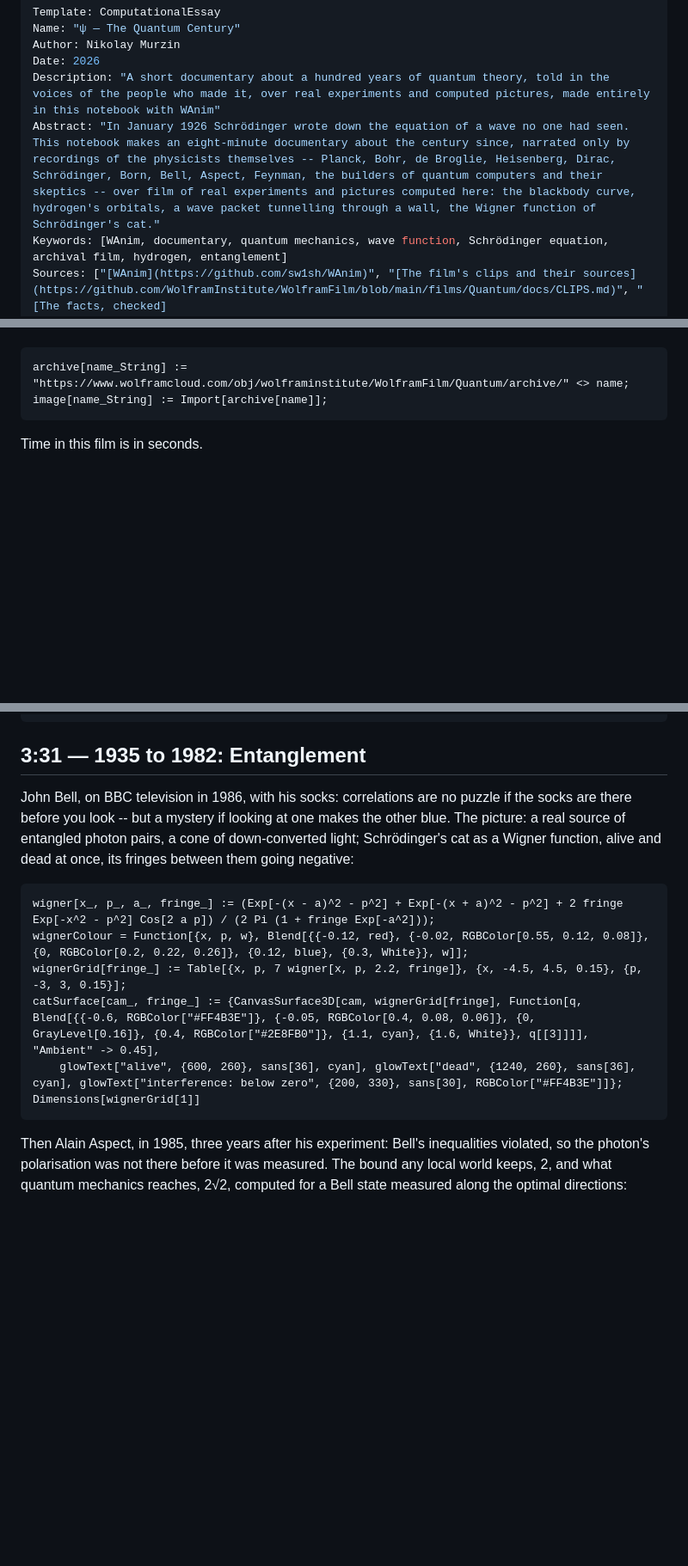
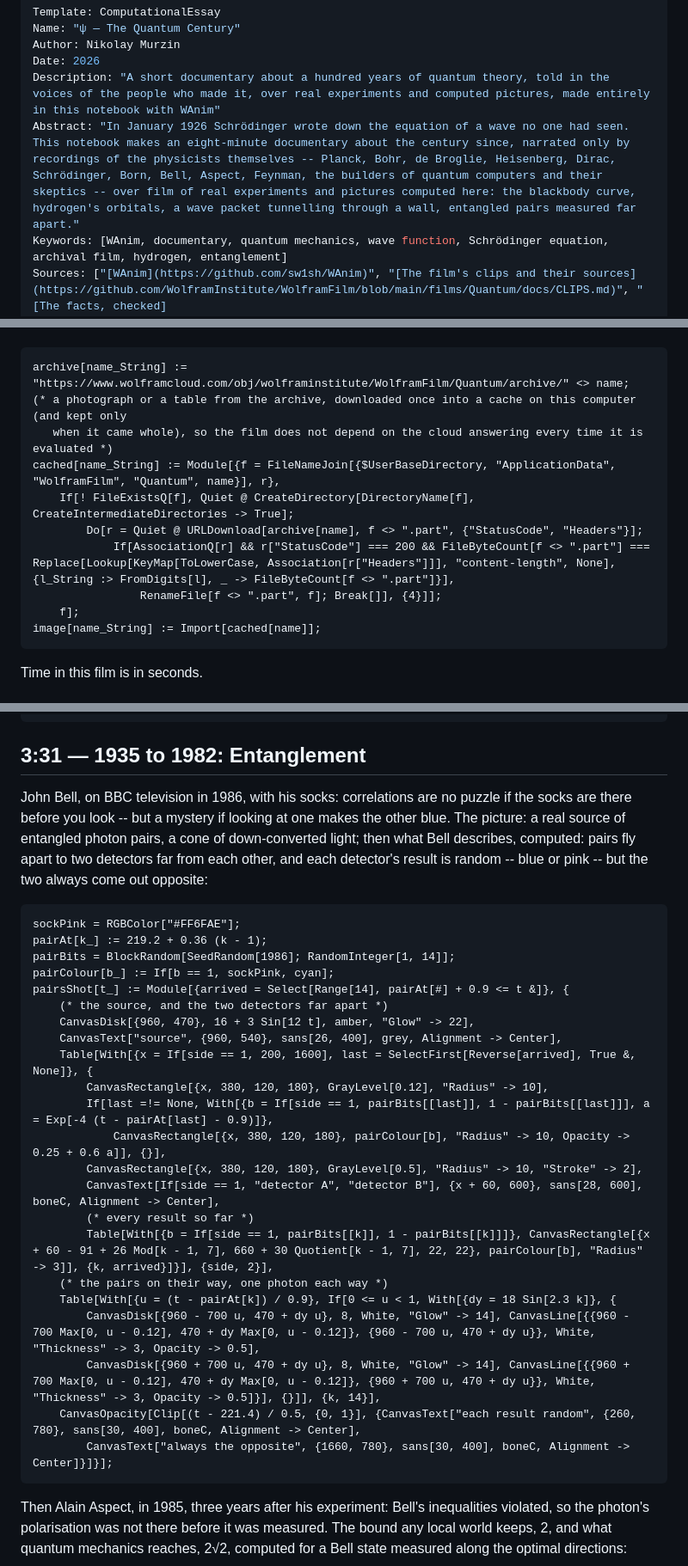
Before and after one commit to WolframInstitute/WolframFilm, a Markdown page: films/Quantum/Quantum.md, 3 parts joined by grey strips. Shown at 86% size. Rendered like a GitHub page; blank space fills up the shorter version.

Commit message:
Quantum: entangled pairs measured far apart, as Bell describes them, instead of the cat's Wigner surface, which said nothing under his words; the archive's photographs and tables are fetched once into a local cache, kept only whole, so an evaluation does not depend on the cloud answering
Co-Authored-By: Claude Opus 5.5 <noreply@anthropic.com>
Claude-Session: https://claude.ai/code/session_01PAj7PDjUkpfTpXwTPgkLqZ

````diff
--- a/films/Quantum/Quantum.md
+++ b/films/Quantum/Quantum.md
@@ -4,7 +4,7 @@ Name: "ψ — The Quantum Century"
 Author: Nikolay Murzin
 Date: 2026
 Description: "A short documentary about a hundred years of quantum theory, told in the voices of the people who made it, over real experiments and computed pictures, made entirely in this notebook with WAnim"
-Abstract: "In January 1926 Schrödinger wrote down the equation of a wave no one had seen. This notebook makes an eight-minute documentary about the century since, narrated only by recordings of the physicists themselves -- Planck, Bohr, de Broglie, Heisenberg, Dirac, Schrödinger, Born, Bell, Aspect, Feynman, the builders of quantum computers and their skeptics -- over film of real experiments and pictures computed here: the blackbody curve, hydrogen's orbitals, a wave packet tunnelling through a wall, the Wigner function of Schrödinger's cat."
+Abstract: "In January 1926 Schrödinger wrote down the equation of a wave no one had seen. This notebook makes an eight-minute documentary about the century since, narrated only by recordings of the physicists themselves -- Planck, Bohr, de Broglie, Heisenberg, Dirac, Schrödinger, Born, Bell, Aspect, Feynman, the builders of quantum computers and their skeptics -- over film of real experiments and pictures computed here: the blackbody curve, hydrogen's orbitals, a wave packet tunnelling through a wall, entangled pairs measured far apart."
 Keywords: [WAnim, documentary, quantum mechanics, wave function, Schrödinger equation, archival film, hydrogen, entanglement]
 Sources: ["[WAnim](https://github.com/sw1sh/WAnim)", "[The film's clips and their sources](https://github.com/WolframInstitute/WolframFilm/blob/main/films/Quantum/docs/CLIPS.md)", "[The facts, checked](https://github.com/WolframInstitute/WolframFilm/blob/main/films/Quantum/docs/SOURCES.md)"]
 Links: ["[What Is a Computational Essay?](https://writings.stephenwolfram.com/2017/11/what-is-a-computational-essay/)"]
@@ -25,7 +25,15 @@ The clips are cut from their sources (listed, with their rights, in the film's C
 
 ```wl
 archive[name_String] := "https://www.wolframcloud.com/obj/wolframinstitute/WolframFilm/Quantum/archive/" <> name;
-image[name_String] := Import[archive[name]];
+(* a photograph or a table from the archive, downloaded once into a cache on this computer (and kept only
+   when it came whole), so the film does not depend on the cloud answering every time it is evaluated *)
+cached[name_String] := Module[{f = FileNameJoin[{$UserBaseDirectory, "ApplicationData", "WolframFilm", "Quantum", name}], r},
+    If[! FileExistsQ[f], Quiet @ CreateDirectory[DirectoryName[f], CreateIntermediateDirectories -> True];
+        Do[r = Quiet @ URLDownload[archive[name], f <> ".part", {"StatusCode", "Headers"}];
+            If[AssociationQ[r] && r["StatusCode"] === 200 && FileByteCount[f <> ".part"] === Replace[Lookup[KeyMap[ToLowerCase, Association[r["Headers"]]], "content-length", None], {l_String :> FromDigits[l], _ -> FileByteCount[f <> ".part"]}],
+                RenameFile[f <> ".part", f]; Break[]], {4}]];
+    f];
+image[name_String] := Import[cached[name]];
 ```
 
 Time in this film is in seconds.
@@ -459,15 +467,31 @@ wallsPart = {footage["f-alpha", {199.2, 203.5}, {6, 10.3}, "Alpha particles tunn
 
 ## 3:31 — 1935 to 1982: Entanglement
 
-John Bell, on BBC television in 1986, with his socks: correlations are no puzzle if the socks are there before you look -- but a mystery if looking at one makes the other blue.  The picture: a real source of entangled photon pairs, a cone of down-converted light; Schrödinger's cat as a Wigner function, alive and dead at once, its fringes between them going negative:
+John Bell, on BBC television in 1986, with his socks: correlations are no puzzle if the socks are there before you look -- but a mystery if looking at one makes the other blue.  The picture: a real source of entangled photon pairs, a cone of down-converted light; then what Bell describes, computed: pairs fly apart to two detectors far from each other, and each detector's result is random -- blue or pink -- but the two always come out opposite:
 
 ```wl
-wigner[x_, p_, a_, fringe_] := (Exp[-(x - a)^2 - p^2] + Exp[-(x + a)^2 - p^2] + 2 fringe Exp[-x^2 - p^2] Cos[2 a p]) / (2 Pi (1 + fringe Exp[-a^2]));
-wignerColour = Function[{x, p, w}, Blend[{{-0.12, red}, {-0.02, RGBColor[0.55, 0.12, 0.08]}, {0, RGBColor[0.2, 0.22, 0.26]}, {0.12, blue}, {0.3, White}}, w]];
-wignerGrid[fringe_] := Table[{x, p, 7 wigner[x, p, 2.2, fringe]}, {x, -4.5, 4.5, 0.15}, {p, -3, 3, 0.15}];
-catSurface[cam_, fringe_] := {CanvasSurface3D[cam, wignerGrid[fringe], Function[q, Blend[{{-0.6, RGBColor["#FF4B3E"]}, {-0.05, RGBColor[0.4, 0.08, 0.06]}, {0, GrayLevel[0.16]}, {0.4, RGBColor["#2E8FB0"]}, {1.1, cyan}, {1.6, White}}, q[[3]]]], "Ambient" -> 0.45],
-    glowText["alive", {600, 260}, sans[36], cyan], glowText["dead", {1240, 260}, sans[36], cyan], glowText["interference: below zero", {200, 330}, sans[30], RGBColor["#FF4B3E"]]};
-Dimensions[wignerGrid[1]]
+sockPink = RGBColor["#FF6FAE"];
+pairAt[k_] := 219.2 + 0.36 (k - 1);
+pairBits = BlockRandom[SeedRandom[1986]; RandomInteger[1, 14]];
+pairColour[b_] := If[b == 1, sockPink, cyan];
+pairsShot[t_] := Module[{arrived = Select[Range[14], pairAt[#] + 0.9 <= t &]}, {
+    (* the source, and the two detectors far apart *)
+    CanvasDisk[{960, 470}, 16 + 3 Sin[12 t], amber, "Glow" -> 22],
+    CanvasText["source", {960, 540}, sans[26, 400], grey, Alignment -> Center],
+    Table[With[{x = If[side == 1, 200, 1600], last = SelectFirst[Reverse[arrived], True &, None]}, {
+        CanvasRectangle[{x, 380, 120, 180}, GrayLevel[0.12], "Radius" -> 10],
+        If[last =!= None, With[{b = If[side == 1, pairBits[[last]], 1 - pairBits[[last]]], a = Exp[-4 (t - pairAt[last] - 0.9)]},
+            CanvasRectangle[{x, 380, 120, 180}, pairColour[b], "Radius" -> 10, Opacity -> 0.25 + 0.6 a]], {}],
+        CanvasRectangle[{x, 380, 120, 180}, GrayLevel[0.5], "Radius" -> 10, "Stroke" -> 2],
+        CanvasText[If[side == 1, "detector A", "detector B"], {x + 60, 600}, sans[28, 600], boneC, Alignment -> Center],
+        (* every result so far *)
+        Table[With[{b = If[side == 1, pairBits[[k]], 1 - pairBits[[k]]]}, CanvasRectangle[{x + 60 - 91 + 26 Mod[k - 1, 7], 660 + 30 Quotient[k - 1, 7], 22, 22}, pairColour[b], "Radius" -> 3]], {k, arrived}]}], {side, 2}],
+    (* the pairs on their way, one photon each way *)
+    Table[With[{u = (t - pairAt[k]) / 0.9}, If[0 <= u < 1, With[{dy = 18 Sin[2.3 k]}, {
+        CanvasDisk[{960 - 700 u, 470 + dy u}, 8, White, "Glow" -> 14], CanvasLine[{{960 - 700 Max[0, u - 0.12], 470 + dy Max[0, u - 0.12]}, {960 - 700 u, 470 + dy u}}, White, "Thickness" -> 3, Opacity -> 0.5],
+        CanvasDisk[{960 + 700 u, 470 + dy u}, 8, White, "Glow" -> 14], CanvasLine[{{960 + 700 Max[0, u - 0.12], 470 + dy Max[0, u - 0.12]}, {960 + 700 u, 470 + dy u}}, White, "Thickness" -> 3, Opacity -> 0.5]}], {}]], {k, 14}],
+    CanvasOpacity[Clip[(t - 221.4) / 0.5, {0, 1}], {CanvasText["each result random", {260, 780}, sans[30, 400], boneC, Alignment -> Center],
+        CanvasText["always the opposite", {1660, 780}, sans[30, 400], boneC, Alignment -> Center]}]}];
 ```
 
 Then Alain Aspect, in 1985, three years after his experiment: Bell's inequalities violated, so the photon's polarisation was not there before it was measured.  The bound any local world keeps, 2, and what quantum mechanics reaches, 2√2, computed for a Bell state measured along the optimal directions:
````
Also changed, not shown: other parts of films/Quantum/Quantum.md (+2 -2 lines), 1 other file.
